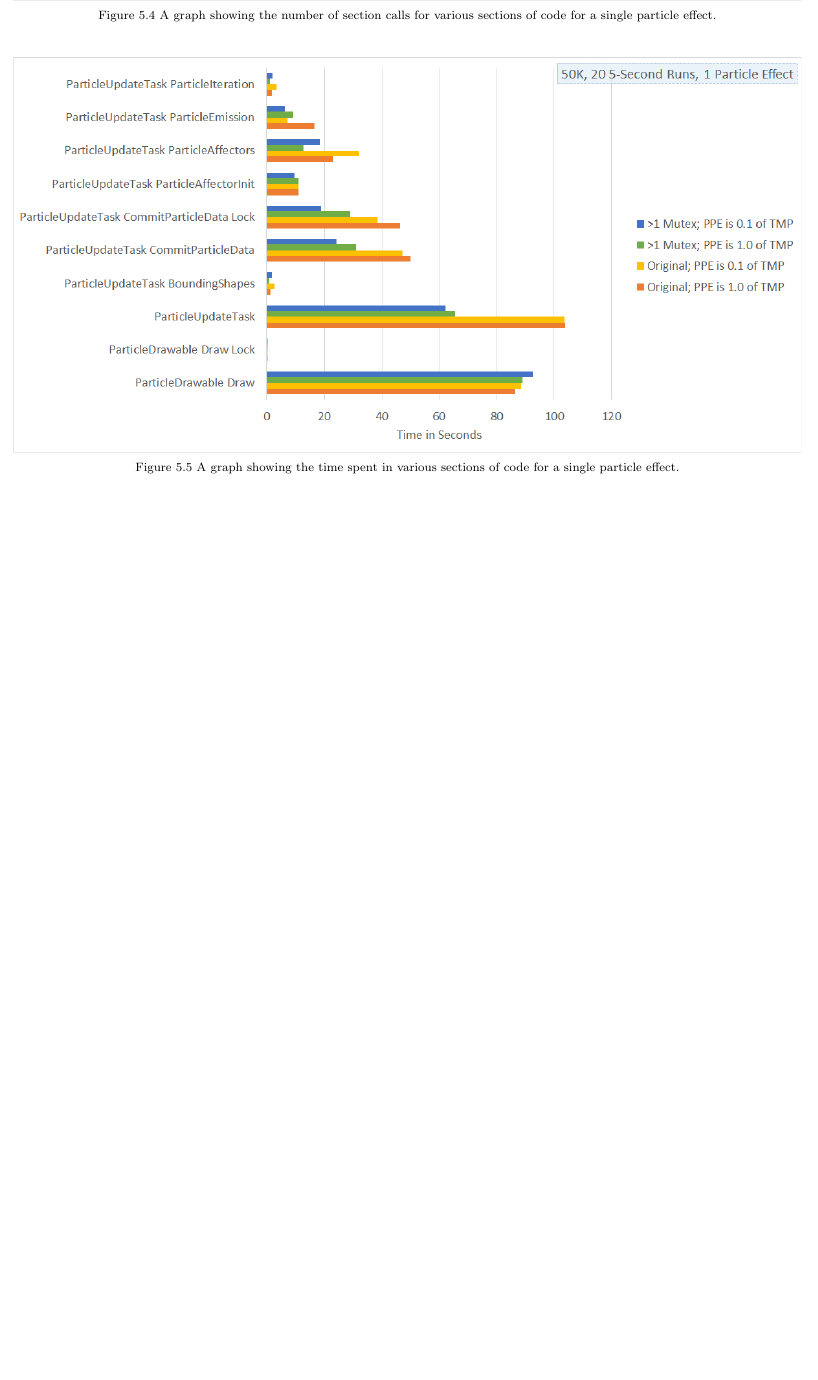
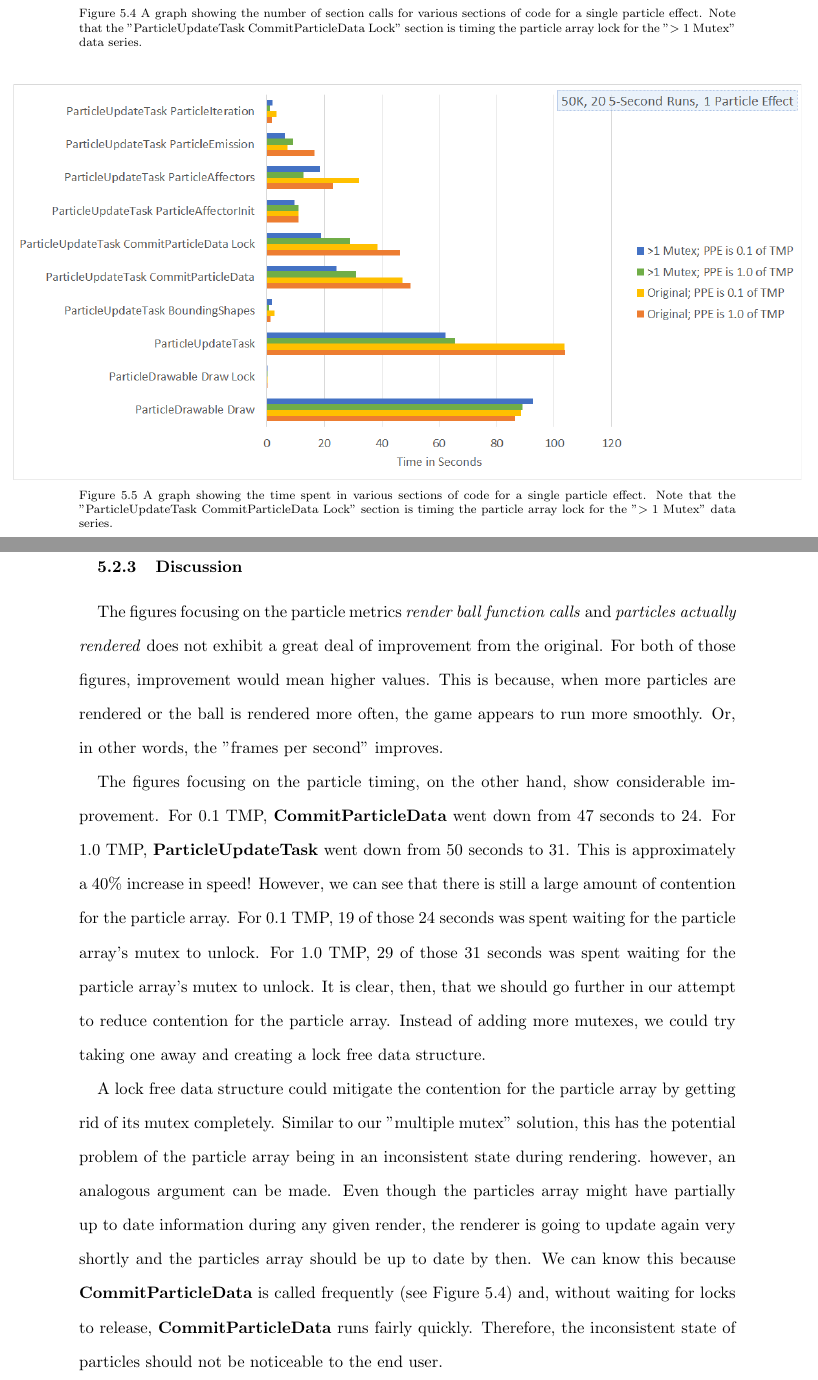
Before and after one commit to angiebrr/um-thesis-particle-optimization, a LaTeX thesis (Thesis.tex, which reads case_studies.tex): part of page 61 of 72 before the commit and two parts of pages 62 and 63 of 75 after it, the two joined at a grey line, cut so that both start at the same text, the shorter picture padded with empty space. Compiled offline with pdfLaTeX; a missing bibliography style is replaced by a similar one.

Commit message:
Finishing the "Multiple Mutexes" Case Study section.

```diff
--- a/case_studies.tex
+++ b/case_studies.tex
@@ -78,16 +83,30 @@ With these results in mind, recall from \sect{ssec:cs_pec_lifecycle} that the \f
 	\addlargesubfigure{more_than_one_mutex/1PE_50K_Section-Calls}
 	{1.0}{1.2}
 	{More Than One Mutex Case Study: A graph showing the number of section calls for various sections of code for a single particle effect.}
-	{A graph showing the number of section calls for various sections of code for a single particle effect.}
+	{A graph showing the number of section calls for various sections of code for a single particle effect. Note that the "ParticleUpdateTask CommitParticleData Lock" section is timing the particle array lock for the "$ > 1$ Mutex" data series.}
 	{fig:Mutex1PESectionCalls}
 
 	\addlargesubfigure{more_than_one_mutex/1PE_50K_Timed-Sections}
 	{1.0}{1.2}
 	{More Than One Mutex Case Study: A graph showing the time spent in various sections of code for a single particle effect.}
-	{A graph showing the time spent in various sections of code for a single particle effect.}
+	{A graph showing the time spent in various sections of code for a single particle effect. Note that the "ParticleUpdateTask CommitParticleData Lock" section is timing the particle array lock for the "$ > 1$ Mutex" data series.}
 	{fig:Mutex1PETimedSections}
 
 \end{figure}
+
+
+\newpage
+
+% ----------------------------------------------------------------------------------------------------------------------------
+\subsection{Discussion}\label{ssec:studies_mutexes_discussion}
+% ----------------------------------------------------------------------------------------------------------------------------
+
+The figures focusing on the particle metrics \idefine{render ball function calls} and \idefine{particles actually rendered} does not exhibit a great deal of improvement from the original. For both of those figures, improvement would mean higher values. This is because, when more particles are rendered or the ball is rendered more often, the game appears to run more smoothly. Or, in other words, the "frames per second" improves.
+
+The figures focusing on the particle timing, on the other hand, show considerable improvement. For 0.1 TMP, \func{CommitParticleData} went down from 47 seconds to 24. For 1.0 TMP, \func{ParticleUpdateTask} went down from 50 seconds to 31. This is approximately a 40\% increase in speed! However, we can see that there is still a large amount of contention for the particle array. For 0.1 TMP, 19 of those 24 seconds was spent waiting for the particle array's mutex to unlock. For 1.0 TMP, 29 of those 31 seconds was spent waiting for the particle array's mutex to unlock. It is clear, then, that we should go further in our attempt to reduce contention for the particle array. Instead of adding more mutexes, we could try taking one away and creating a lock free data structure.
+
+A lock free data structure could mitigate the contention for the particle array by getting rid of its mutex completely. Similar to our "multiple mutex" solution, this has the potential problem of the particle array being in an inconsistent state during rendering. however, an analogous argument can be made. Even though the particles array might have partially up to date information during any given render, the renderer is going to update again very shortly and the particles array should be up to date by then. We can know this because \func{CommitParticleData} is called frequently (see \fig{fig:Mutex1PESectionCalls}) and, without waiting for locks to release, \func{CommitParticleData} runs fairly quickly. Therefore, the inconsistent state of particles should not be noticeable to the end user.
+
 
 % ////////////////////////////////////////////////////////////////////////////////////////////////////////////////////////////
 % Using a Lock Free Data Structure
```
Also changed, not shown: case_studies.tex (45 more changed lines), 1 other file.
